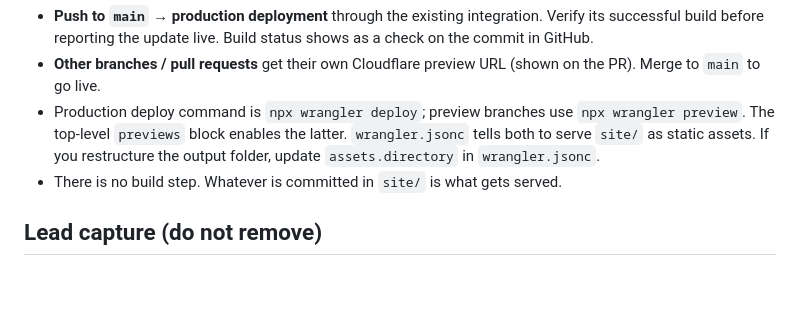
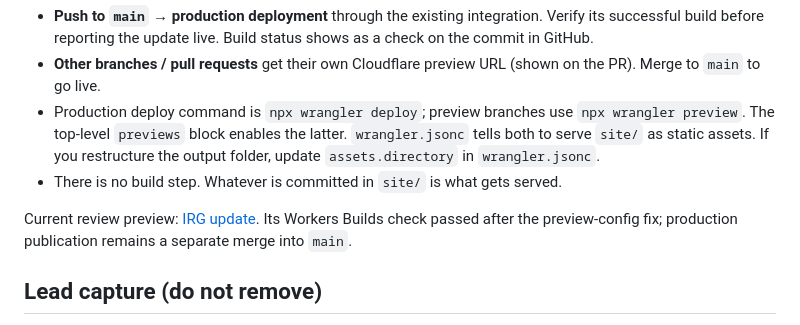
Before and after one commit to reyan-arch/website, a Markdown page: README.md, the part around the change. Rendered like a GitHub page; blank space fills up the shorter version.

Commit message:
Record successful IRG hosted preview and release checks

```diff
--- a/README.md
+++ b/README.md
@@ -51,6 +51,8 @@ Cloudflare Workers & Pages project **website** is connected to this repo and dep
 - Production deploy command is `npx wrangler deploy`; preview branches use `npx wrangler preview`. The top-level `previews` block enables the latter. `wrangler.jsonc` tells both to serve `site/` as static assets. If you restructure the output folder, update `assets.directory` in `wrangler.jsonc`.
 - There is no build step. Whatever is committed in `site/` is what gets served.
 
+Current review preview: [IRG update](https://codex-irg-brand-and-enterprise-update.irgmedia.org/services#target-markets). Its Workers Builds check passed after the preview-config fix; production publication remains a separate merge into `main`.
+
 ## Lead capture (do not remove)
 
 The existing Make route copies form submissions to the **Website Leads** Google Sheet (owned by reyan@irgmedia.org). Its beacon/no-cors delivery is best effort and does not provide a delivery acknowledgement to the browser.
```
Also changed, not shown: docs/release-checks.md (+3 -1 lines).
